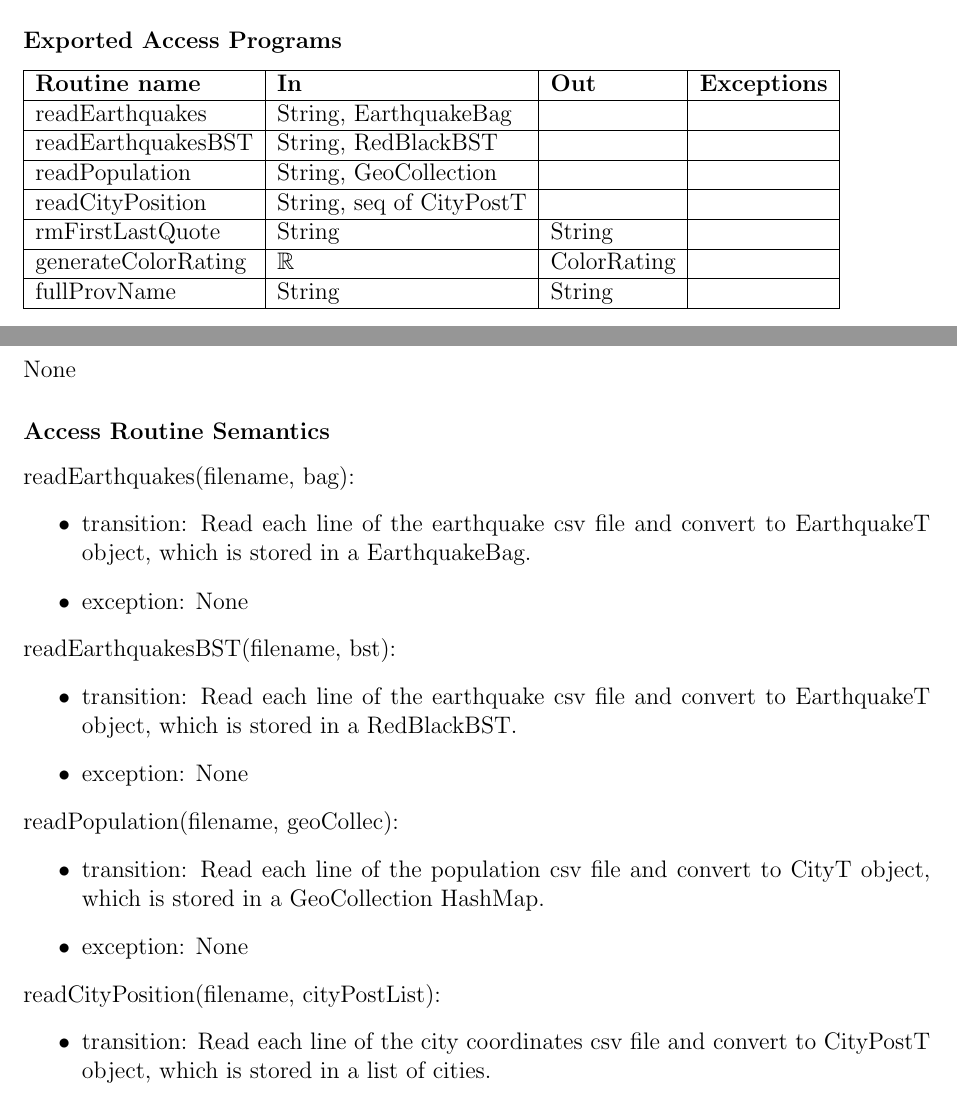
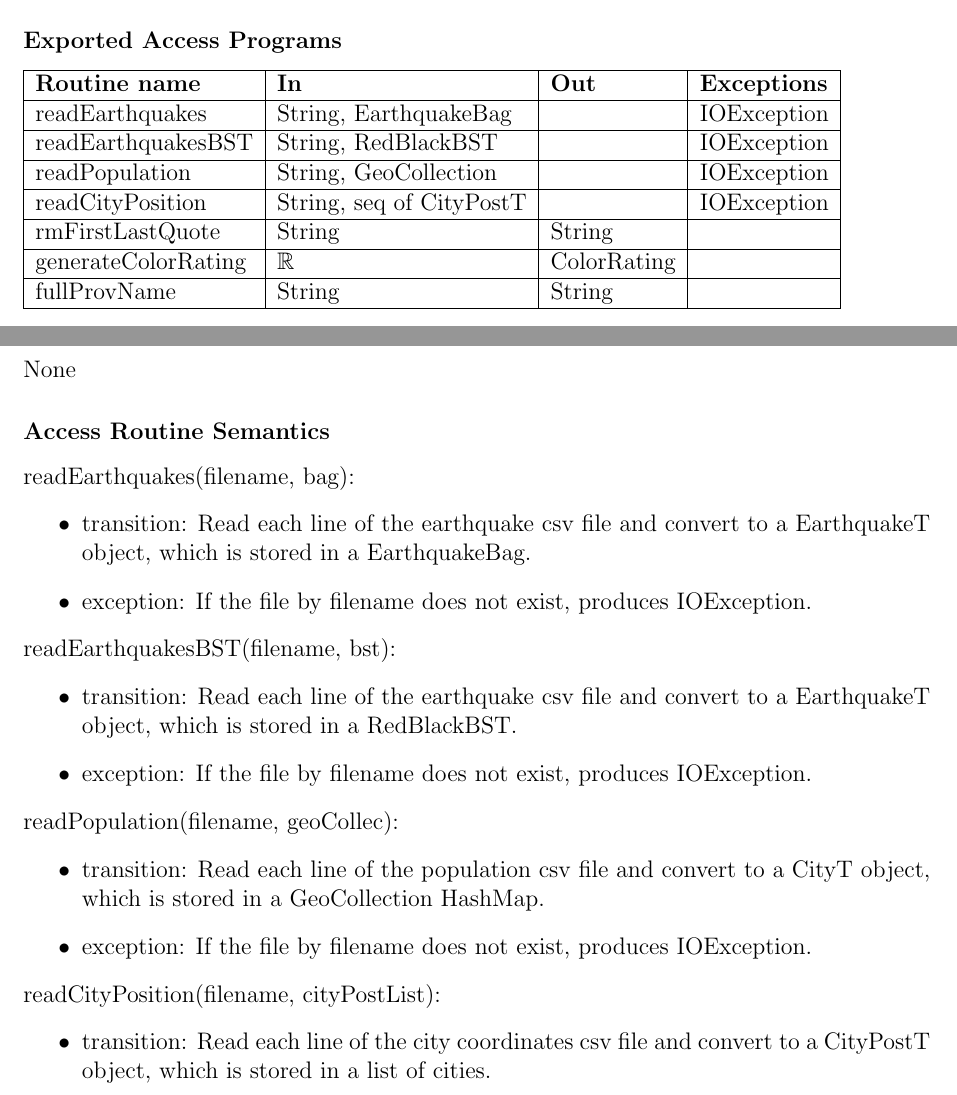
Before and after one commit to FangY2019/Earthquake_risk_assessment, a LaTeX document (Document/Project_Spec.tex): two parts of pages 1 and 2 of 38, joined at a grey line, cut so that both start at the same text. Compiled offline with pdfLaTeX.

Commit message:
Added Missing Excp in CSVreader

```diff
--- a/Document/Project_Spec.tex
+++ b/Document/Project_Spec.tex
@@ -74,13 +74,13 @@ None
 \hline
 \textbf{Routine name} & \textbf{In} & \textbf{Out} & \textbf{Exceptions}\\
 \hline
-readEarthquakes & String, EarthquakeBag & ~ & ~\\
-\hline
-readEarthquakesBST & String, RedBlackBST & ~ & ~\\
-\hline
-readPopulation & String, GeoCollection & ~ & ~\\
-\hline
-readCityPosition & String, seq of CityPostT & ~ & ~\\
+readEarthquakes & String, EarthquakeBag & ~ & IOException\\
+\hline
+readEarthquakesBST & String, RedBlackBST & ~ & IOException\\
+\hline
+readPopulation & String, GeoCollection & ~ & IOException\\
+\hline
+readCityPosition & String, seq of CityPostT & ~ & IOException\\
 \hline
 rmFirstLastQuote & String & String & ~\\
 \hline
@@ -112,27 +112,27 @@ None
 
 \noindent readEarthquakes(filename, bag):
 \begin{itemize}
-\item transition: Read each line of the earthquake csv file and convert to EarthquakeT object, which is stored in a EarthquakeBag.
-\item exception: None
+\item transition: Read each line of the earthquake csv file and convert to a EarthquakeT object, which is stored in a EarthquakeBag.
+\item exception: If the file by filename does not exist, produces IOException.
 \end{itemize}
 
 \noindent readEarthquakesBST(filename, bst):
 \begin{itemize}
-\item transition: Read each line of the earthquake csv file and convert to EarthquakeT object, which is stored in a RedBlackBST.
-\item exception: None
+\item transition: Read each line of the earthquake csv file and convert to a EarthquakeT object, which is stored in a RedBlackBST.
+\item exception: If the file by filename does not exist, produces IOException.
 \end{itemize}
 
 \noindent readPopulation(filename, geoCollec):
 \begin{itemize}
-\item transition: Read each line of the population csv file and convert to CityT object, which is stored in a GeoCollection HashMap.
-\item exception: None
+\item transition: Read each line of the population csv file and convert to a CityT object, which is stored in a GeoCollection HashMap.
+\item exception: If the file by filename does not exist, produces IOException.
 \end{itemize}
 
 \noindent readCityPosition(filename, cityPostList):
 \begin{itemize}
-\item transition: Read each line of the city coordinates csv file and convert to CityPostT object,
+\item transition: Read each line of the city coordinates csv file and convert to a CityPostT object,
  which is stored in a list of cities.
-\item exception: None
+\item exception: If the file by filename does not exist, produces IOException.
 \end{itemize}
 
 \noindent rmFirstLastQuote(cell):
```
Also changed, not shown: Document/Project_Spec.pdf, Document/Project_Spec.tex (4 more changed lines).
